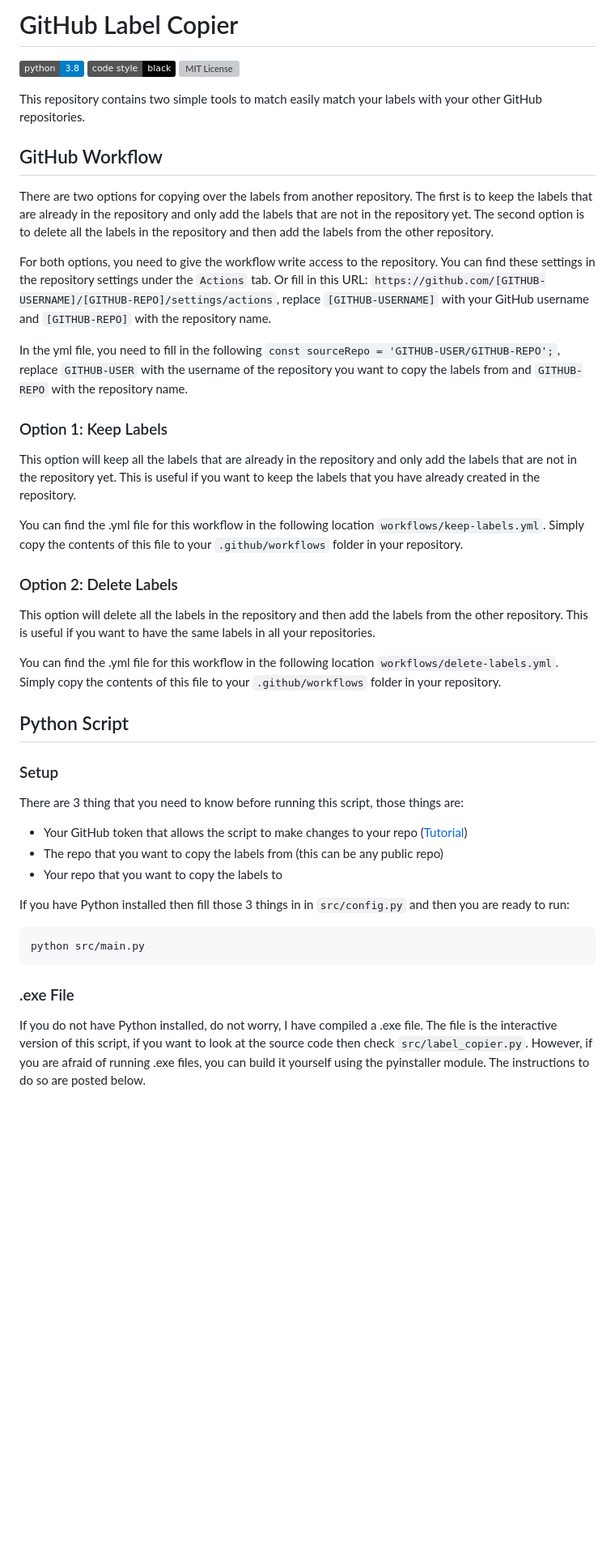
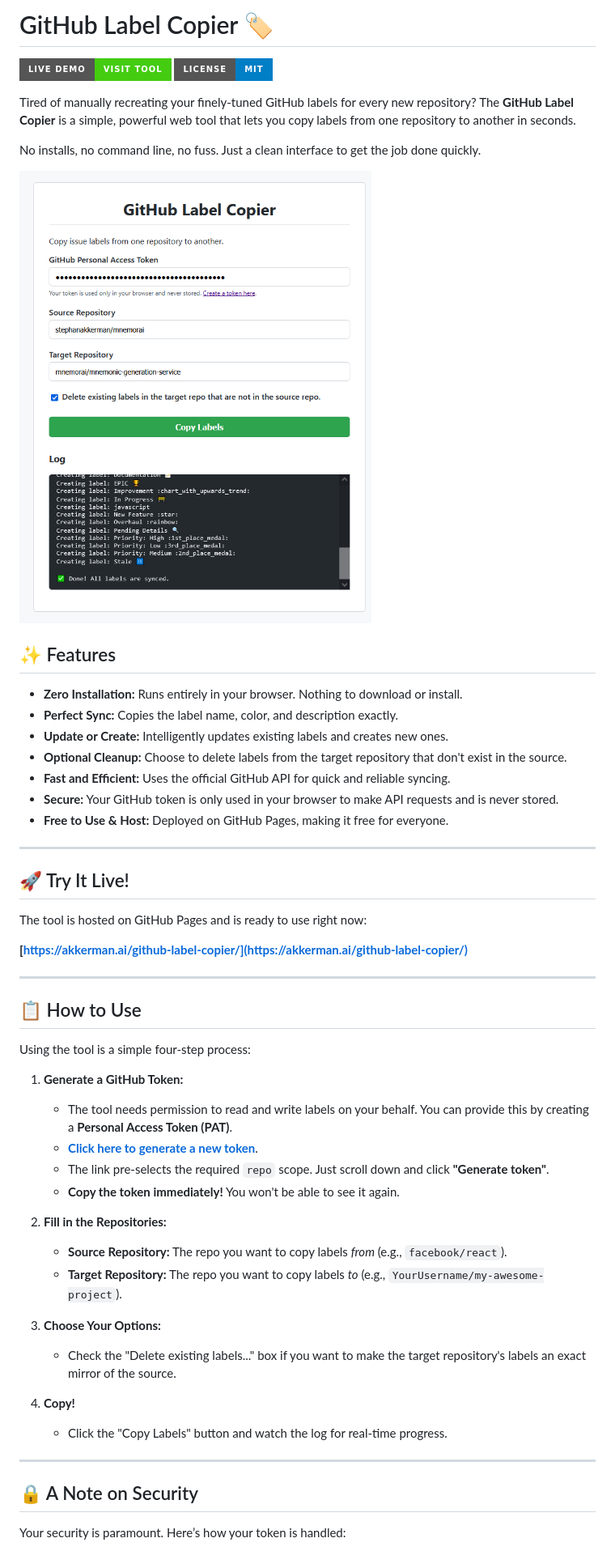
Before and after one commit to StephanAkkerman/github-label-copier, a Markdown page: README.md, the part around the change printed below. Shown: that part at 81% size. Drawn GitHub-style; pictures changed too: img/screenshot.png (added); badges without logos; blank space fills up the shorter version; grey boxes are pictures that could not be loaded.

Commit message:
Improve readme

````diff
--- a/README.md
+++ b/README.md
@@ -1,49 +1,57 @@
-# GitHub Label Copier
+# GitHub Label Copier 🏷️
 
-[![Python 3.8](https://img.shields.io/badge/python-3.8-blue.svg)](https://www.python.org/downloads/release/python-380/)
-[![Code style: black](https://img.shields.io/badge/code%20style-black-000000.svg)](https://github.com/psf/black)
-[![MIT License](https://img.shields.io/github/license/StephanAkkerman/GitHub_Label_Copier.svg?color=brightgreen)](https://opensource.org/licenses/MIT)
+[![Live Demo](https://img.shields.io/badge/Live%20Demo-Visit%20Tool-brightgreen?style=for-the-badge&logo=github)](https://akkerman.ai/github-label-copier/) <!-- TODO: Replace with your live URL -->
+[![License: MIT](https://img.shields.io/badge/License-MIT-blue.svg?style=for-the-badge)](https://opensource.org/licenses/MIT)
 
-This repository contains two simple tools to match easily match your labels with your other GitHub repositories.
+Tired of manually recreating your finely-tuned GitHub labels for every new repository? The **GitHub Label Copier** is a simple, powerful web tool that lets you copy labels from one repository to another in seconds.
 
-## GitHub Workflow
+No installs, no command line, no fuss. Just a clean interface to get the job done quickly.
 
-There are two options for copying over the labels from another repository. The first is to keep the labels that are already in the repository and only add the labels that are not in the repository yet. The second option is to delete all the labels in the repository and then add the labels from the other repository.
+![Screenshot of the GitHub Label Copier tool](img/screenshot.png)
 
-For both options, you need to give the workflow write access to the repository. You can find these settings in the repository settings under the `Actions` tab. Or fill in this URL: `https://github.com/[GITHUB-USERNAME]/[GITHUB-REPO]/settings/actions`, replace `[GITHUB-USERNAME]` with your GitHub username and `[GITHUB-REPO]` with the repository name.
+## ✨ Features
 
-In the yml file, you need to fill in the following `const sourceRepo = 'GITHUB-USER/GITHUB-REPO';`, replace `GITHUB-USER` with the username of the repository you want to copy the labels from and `GITHUB-REPO` with the repository name.
+*   **Zero Installation:** Runs entirely in your browser. Nothing to download or install.
+*   **Perfect Sync:** Copies the label name, color, and description exactly.
+*   **Update or Create:** Intelligently updates existing labels and creates new ones.
+*   **Optional Cleanup:** Choose to delete labels from the target repository that don't exist in the source.
+*   **Fast and Efficient:** Uses the official GitHub API for quick and reliable syncing.
+*   **Secure:** Your GitHub token is only used in your browser to make API requests and is never stored.
+*   **Free to Use & Host:** Deployed on GitHub Pages, making it free for everyone.
 
-### Option 1: Keep Labels
+---
 
-This option will keep all the labels that are already in the repository and only add the labels that are not in the repository yet. This is useful if you want to keep the labels that you have already created in the repository.
+## 🚀 Try It Live!
 
-You can find the .yml file for this workflow in the following location `workflows/keep-labels.yml`. Simply copy the contents of this file to your `.github/workflows` folder in your repository.
+The tool is hosted on GitHub Pages and is ready to use right now:
 
-### Option 2: Delete Labels
+**[https://akkerman.ai/github-label-copier/](https://akkerman.ai/github-label-copier/)**
 
-This option will delete all the labels in the repository and then add the labels from the other repository. This is useful if you want to have the same labels in all your repositories.
+---
 
-You can find the .yml file for this workflow in the following location `workflows/delete-labels.yml`. Simply copy the contents of this file to your `.github/workflows` folder in your repository.
+## 📋 How to Use
 
-## Python Script
+Using the tool is a simple four-step process:
 
-### Setup
+1.  **Generate a GitHub Token:**
+    *   The tool needs permission to read and write labels on your behalf. You can provide this by creating a **Personal Access Token (PAT)**.
+    *   **[Click here to generate a new token](https://github.com/settings/tokens/new?scopes=repo&description=GitHub%20Label%20Copier)**.
+    *   The link pre-selects the required `repo` scope. Just scroll down and click **"Generate token"**.
+    *   **Copy the token immediately!** You won't be able to see it again.
 
-There are 3 thing that you need to know before running this script, those things are:
+2.  **Fill in the Repositories:**
+    *   **Source Repository:** The repo you want to copy labels *from* (e.g., `facebook/react`).
+    *   **Target Repository:** The repo you want to copy labels *to* (e.g., `YourUsername/my-awesome-project`).
 
-- Your GitHub token that allows the script to make changes to your repo ([Tutorial](https://catalyst.zoho.com/help/tutorials/githubbot/generate-access-token.html))
-- The repo that you want to copy the labels from (this can be any public repo)
-- Your repo that you want to copy the labels to
+3.  **Choose Your Options:**
+    *   Check the "Delete existing labels..." box if you want to make the target repository's labels an exact mirror of the source.
 
-If you have Python installed then fill those 3 things in in `src/config.py` and then you are ready to run:
+4.  **Copy!**
+    *   Click the "Copy Labels" button and watch the log for real-time progress.
 
-```bash
-python src/main.py
-```
+---
 
-### .exe File
+## 🔒 A Note on Security
 
-If you do not have Python installed, do not worry, I have compiled a .exe file. The file is the interactive version of this script, if you want to look at the source code then check `src/label_copier.py`.
-However, if you are afraid of running .exe files, you can build it yourself using the pyinstaller module. The instructions to do so are posted below.
+Your security is paramount. Here’s how your token is handled:
 
````
Also changed, not shown: other parts of README.md (+26 -12 lines).
